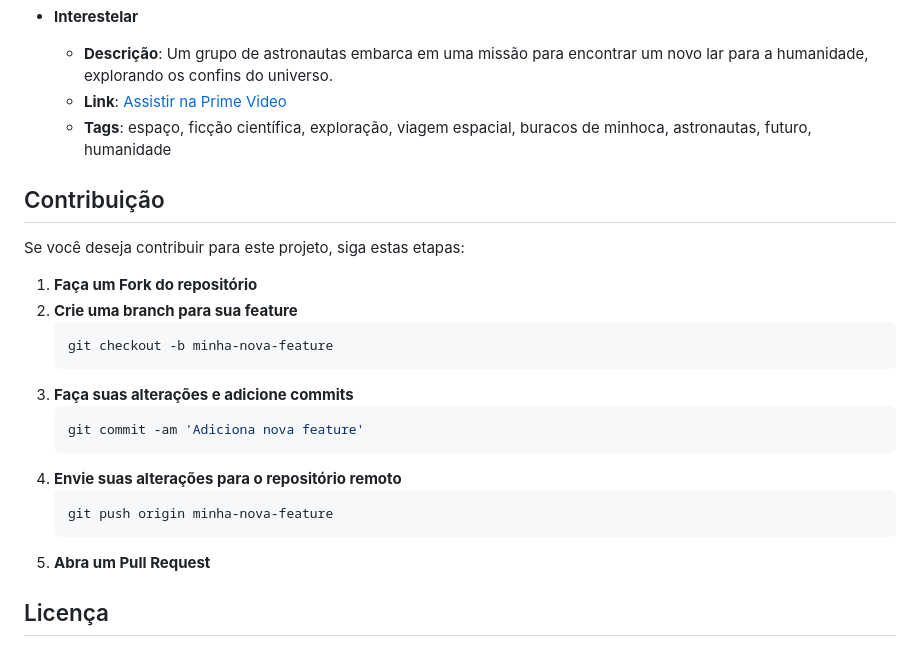
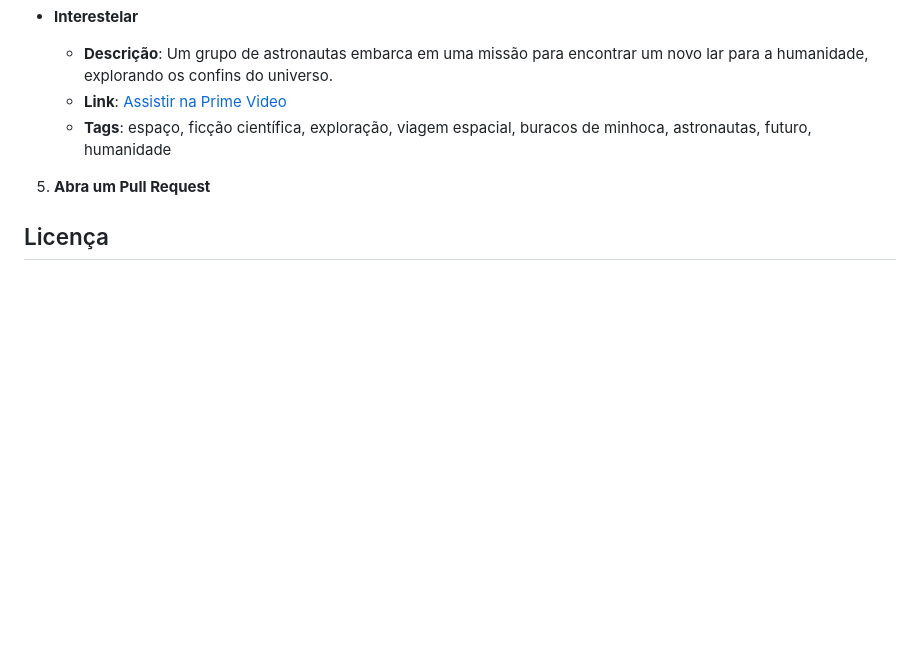
Before and after one commit to WillMikemw3/pesquisa-de-filmes, a Markdown page: README.md, the part around the change. Drawn GitHub-style; blank space fills up the shorter version.

````diff
--- a/README.md
+++ b/README.md
@@ -60,23 +60,6 @@ Aqui estão alguns exemplos de filmes disponíveis na base de dados:
   - **Link**: [Assistir na Prime Video](https://www.primevideo.com/-/pt/detail/Interestelar/0PUNMGZEWOMYFKR1XIGOLTL2YM)
   - **Tags**: espaço, ficção científica, exploração, viagem espacial, buracos de minhoca, astronautas, futuro, humanidade
 
-## Contribuição
-
-Se você deseja contribuir para este projeto, siga estas etapas:
-
-1. **Faça um Fork do repositório**
-2. **Crie uma branch para sua feature**
-    ```bash
-    git checkout -b minha-nova-feature
-    ```
-3. **Faça suas alterações e adicione commits**
-    ```bash
-    git commit -am 'Adiciona nova feature'
-    ```
-4. **Envie suas alterações para o repositório remoto**
-    ```bash
-    git push origin minha-nova-feature
-    ```
 5. **Abra um Pull Request**
 
 ## Licença
````
